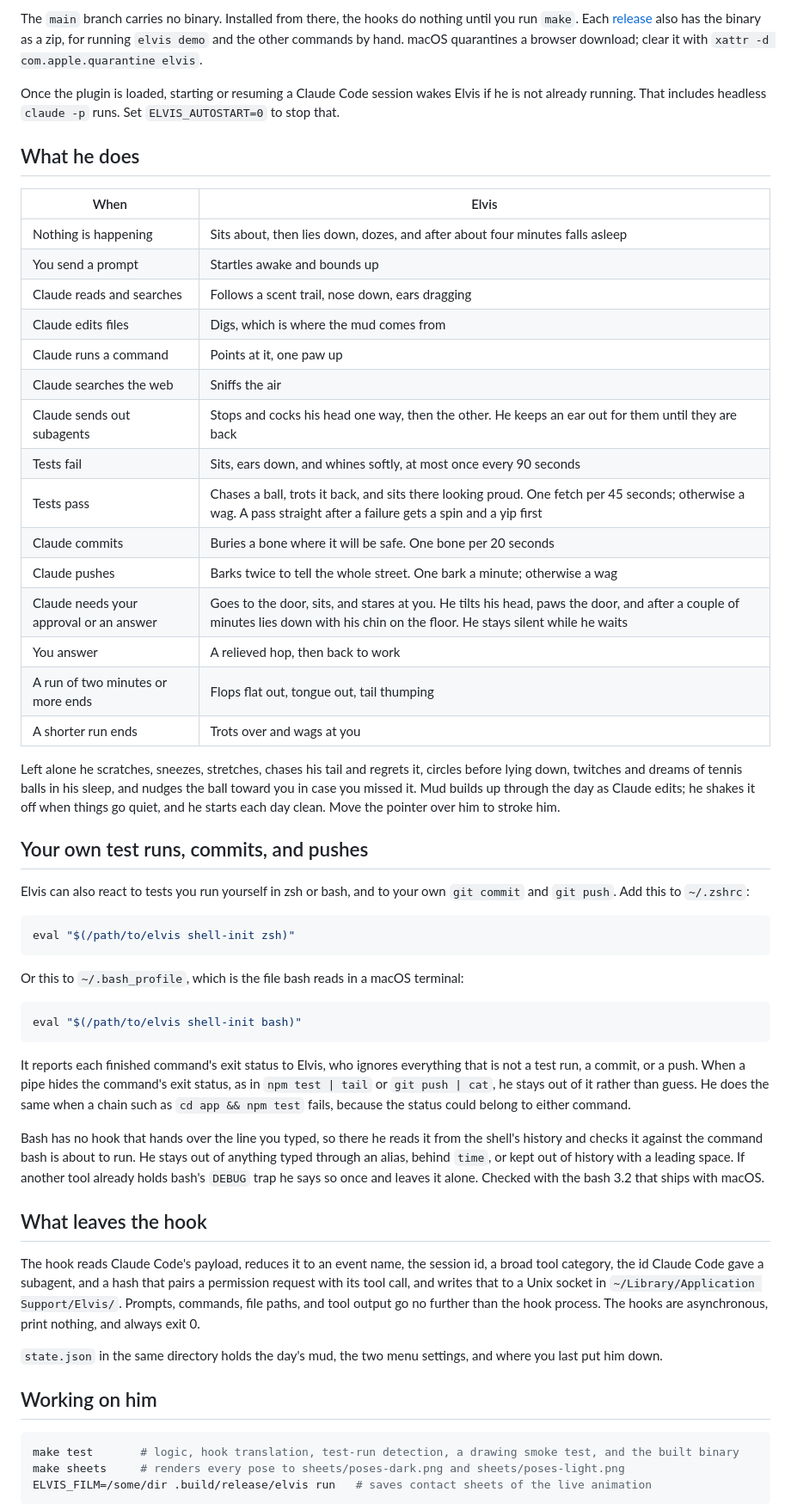
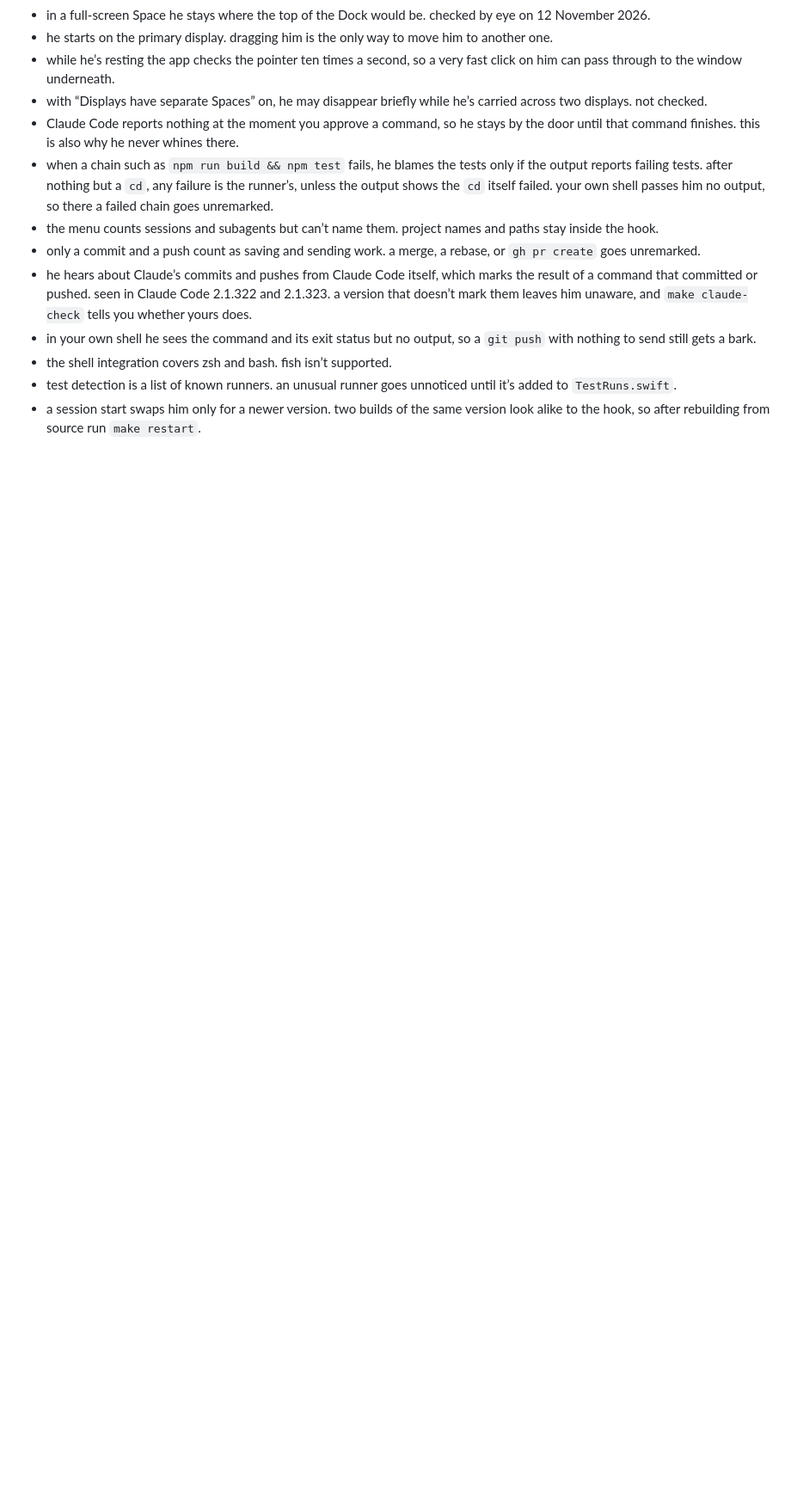
Before and after one commit to j4ckwinter/elvis, a Markdown page: README.md, the part around one of its changes. Shown at 86% size. Drawn GitHub-style; folded sections open; blank space fills up the shorter version.

````diff
--- a/README.md
+++ b/README.md
@@ -54,59 +128,17 @@ After a plugin update, choose **Quit Elvis** from the paw menu. The next session
 
-The `main` branch carries no binary. Installed from there, the hooks do nothing until you run `make`. Each [release](https://github.com/j4ckwinter/elvis/releases) also has the binary as a zip, for running `elvis demo` and the other commands by hand. macOS quarantines a browser download; clear it with `xattr -d com.apple.quarantine elvis`.
+- in a full-screen Space he stays where the top of the Dock would be. checked by eye on 12 November 2026.
+- he starts on the primary display. dragging him is the only way to move him to another one.
+- while he’s resting the app checks the pointer ten times a second, so a very fast click on him can pass through to the window underneath.
+- with “Displays have separate Spaces” on, he may disappear briefly while he’s carried across two displays. not checked.
+- Claude Code reports nothing at the moment you approve a command, so he stays by the door until that command finishes. this is also why he never whines there.
+- when a chain such as `npm run build && npm test` fails, he blames the tests only if the output reports failing tests. after nothing but a `cd`, any failure is the runner’s, unless the output shows the `cd` itself failed. your own shell passes him no output, so there a failed chain goes unremarked.
+- the menu counts sessions and subagents but can’t name them. project names and paths stay inside the hook.
+- only a commit and a push count as saving and sending work. a merge, a rebase, or `gh pr create` goes unremarked.
+- he hears about Claude’s commits and pushes from Claude Code itself, which marks the result of a command that committed or pushed. seen in Claude Code 2.1.322 and 2.1.323. a version that doesn’t mark them leaves him unaware, and `make claude-check` tells you whether yours does.
+- in your own shell he sees the command and its exit status but no output, so a `git push` with nothing to send still gets a bark.
+- the shell integration covers zsh and bash. fish isn’t supported.
+- test detection is a list of known runners. an unusual runner goes unnoticed until it’s added to `TestRuns.swift`.
+- a session start swaps him only for a newer version. two builds of the same version look alike to the hook, so after rebuilding from source run `make restart`.
 
-Once the plugin is loaded, starting or resuming a Claude Code session wakes Elvis if he is not already running. That includes headless `claude -p` runs. Set `ELVIS_AUTOSTART=0` to stop that.
+</details>
 
-## What he does
-
-| When | Elvis |
-| --- | --- |
-| Nothing is happening | Sits about, then lies down, dozes, and after about four minutes falls asleep |
-| You send a prompt | Startles awake and bounds up |
-| Claude reads and searches | Follows a scent trail, nose down, ears dragging |
-| Claude edits files | Digs, which is where the mud comes from |
-| Claude runs a command | Points at it, one paw up |
-| Claude searches the web | Sniffs the air |
-| Claude sends out subagents | Stops and cocks his head one way, then the other. He keeps an ear out for them until they are back |
-| Tests fail | Sits, ears down, and whines softly, at most once every 90 seconds |
-| Tests pass | Chases a ball, trots it back, and sits there looking proud. One fetch per 45 seconds; otherwise a wag. A pass straight after a failure gets a spin and a yip first |
-| Claude commits | Buries a bone where it will be safe. One bone per 20 seconds |
-| Claude pushes | Barks twice to tell the whole street. One bark a minute; otherwise a wag |
-| Claude needs your approval or an answer | Goes to the door, sits, and stares at you. He tilts his head, paws the door, and after a couple of minutes lies down with his chin on the floor. He stays silent while he waits |
-| You answer | A relieved hop, then back to work |
-| A run of two minutes or more ends | Flops flat out, tongue out, tail thumping |
-| A shorter run ends | Trots over and wags at you |
-
-Left alone he scratches, sneezes, stretches, chases his tail and regrets it, circles before lying down, twitches and dreams of tennis balls in his sleep, and nudges the ball toward you in case you missed it. Mud builds up through the day as Claude edits; he shakes it off when things go quiet, and he starts each day clean. Move the pointer over him to stroke him.
-
-## Your own test runs, commits, and pushes
-
-Elvis can also react to tests you run yourself in zsh or bash, and to your own `git commit` and `git push`. Add this to `~/.zshrc`:
-
-```sh
-eval "$(/path/to/elvis shell-init zsh)"
-```
-
-Or this to `~/.bash_profile`, which is the file bash reads in a macOS terminal:
-
-```sh
-eval "$(/path/to/elvis shell-init bash)"
-```
-
-It reports each finished command's exit status to Elvis, who ignores everything that is not a test run, a commit, or a push. When a pipe hides the command's exit status, as in `npm test | tail` or `git push | cat`, he stays out of it rather than guess. He does the same when a chain such as `cd app && npm test` fails, because the status could belong to either command.
-
-Bash has no hook that hands over the line you typed, so there he reads it from the shell's history and checks it against the command bash is about to run. He stays out of anything typed through an alias, behind `time`, or kept out of history with a leading space. If another tool already holds bash's `DEBUG` trap he says so once and leaves it alone. Checked with the bash 3.2 that ships with macOS.
-
-## What leaves the hook
-
-The hook reads Claude Code's payload, reduces it to an event name, the session id, a broad tool category, the id Claude Code gave a subagent, and a hash that pairs a permission request with its tool call, and writes that to a Unix socket in `~/Library/Application Support/Elvis/`. Prompts, commands, file paths, and tool output go no further than the hook process. The hooks are asynchronous, print nothing, and always exit 0.
-
-`state.json` in the same directory holds the day's mud, the two menu settings, and where you last put him down.
-
-## Working on him
-
-```sh
-make test       # logic, hook translation, test-run detection, a drawing smoke test, and the built binary
-make sheets     # renders every pose to sheets/poses-dark.png and sheets/poses-light.png
-ELVIS_FILM=/some/dir .build/release/elvis run   # saves contact sheets of the live animation
-```
-
````
Also changed, not shown: other parts of README.md (+98 -46 lines), docs/elvis-dark.png (added), docs/elvis-light.png (added).
